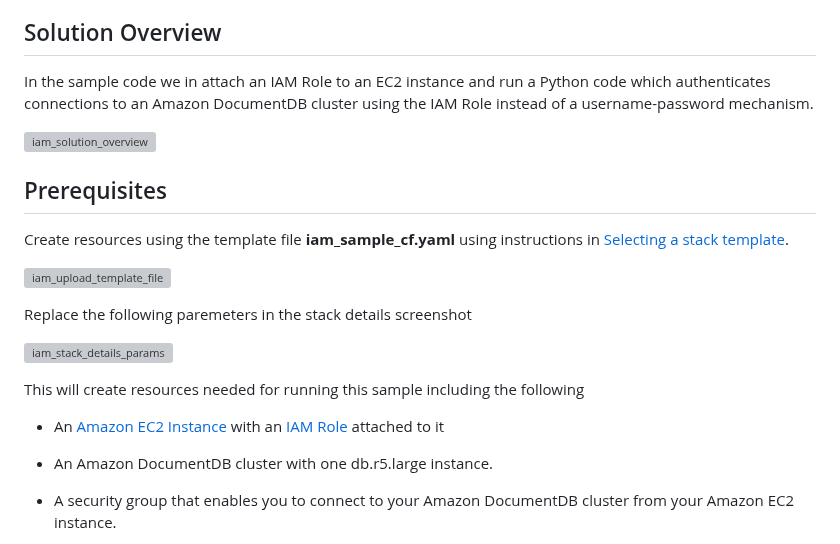
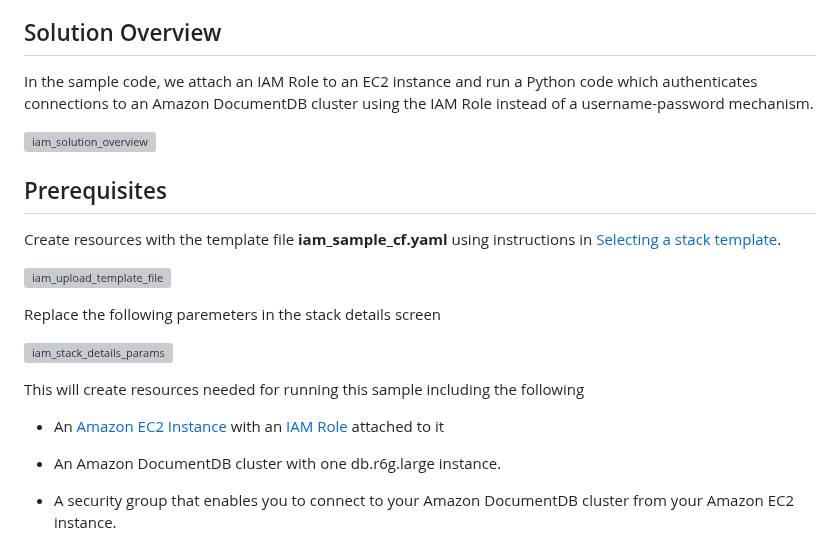
Before and after one commit to aws-samples/amazon-documentdb-samples, a Markdown page: samples/iam_sample_code/README.md, the part around the change. GitHub-like rendering; grey boxes are pictures that could not be loaded.

```diff
--- a/samples/iam_sample_code/README.md
+++ b/samples/iam_sample_code/README.md
@@ -8,18 +8,18 @@ Amazon DocumentDB users and applications can use IAM users and roles to authenti
 
 ## Solution Overview
 
-In the sample code we in attach an IAM Role to an EC2 instance and run a Python code which authenticates connections to an Amazon DocumentDB cluster using the IAM Role instead of a username-password mechanism.
+In the sample code, we  attach an IAM Role to an EC2 instance and run a Python code which authenticates connections to an Amazon DocumentDB cluster using the IAM Role instead of a username-password mechanism.
 
 ![iam_solution_overview](files/iam_solution_overview.jpg)
 
 
 ## Prerequisites
 
-Create resources using the template file **iam_sample_cf.yaml** using instructions in [Selecting a stack template](https://docs.aws.amazon.com/AWSCloudFormation/latest/UserGuide/cfn-using-console-create-stack-template.html).
+Create resources with the template file **iam_sample_cf.yaml** using instructions in [Selecting a stack template](https://docs.aws.amazon.com/AWSCloudFormation/latest/UserGuide/cfn-using-console-create-stack-template.html).
 
 ![iam_upload_template_file](files/iam_upload_template_file.jpg)
 
-Replace the following paremeters in the stack details screenshot
+Replace the following paremeters in the stack details screen
 
 ![iam_stack_details_params](files/iam_stack_details_params.jpg)
 
@@ -27,7 +27,7 @@ This will create resources needed for running this sample  including the followi
 
 * An [Amazon EC2 Instance](https://aws.amazon.com/pm/ec2/) with an [IAM Role](https://docs.aws.amazon.com/IAM/latest/UserGuide/id_roles.html) attached to it
 
-* An Amazon DocumentDB cluster with one db.r5.large instance.
+* An Amazon DocumentDB cluster with one db.r6g.large instance.
 
 * A security group that enables you to connect to your Amazon DocumentDB cluster from your Amazon EC2 instance.
 
```
